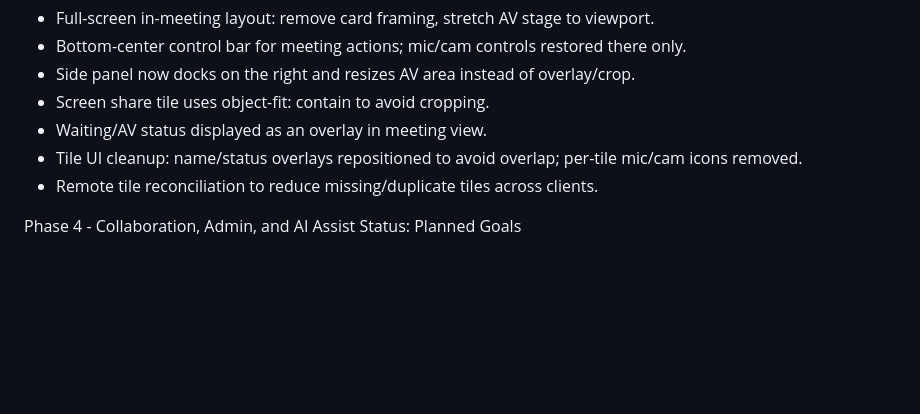
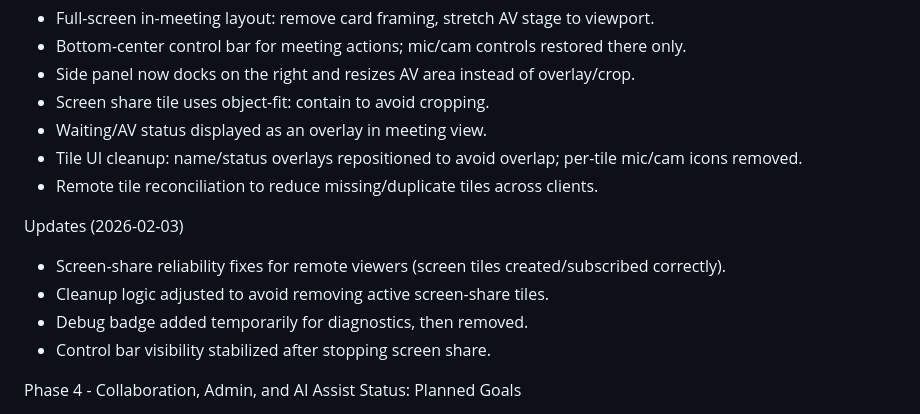
Before and after one commit to sureshpandey19/meeting_app, a Markdown page: docs/PHASE_PROGRESS.md, the part around the change. GitHub-like rendering; blank space fills up the shorter version.

Commit message:
Update phase progress (2026-02-03)

```diff
--- a/docs/PHASE_PROGRESS.md
+++ b/docs/PHASE_PROGRESS.md
@@ -166,6 +166,12 @@ Updates (2026-02-01)
 - Tile UI cleanup: name/status overlays repositioned to avoid overlap; per-tile mic/cam icons removed.
 - Remote tile reconciliation to reduce missing/duplicate tiles across clients.
 
+Updates (2026-02-03)
+- Screen-share reliability fixes for remote viewers (screen tiles created/subscribed correctly).
+- Cleanup logic adjusted to avoid removing active screen-share tiles.
+- Debug badge added temporarily for diagnostics, then removed.
+- Control bar visibility stabilized after stopping screen share.
+
 Phase 4 - Collaboration, Admin, and AI Assist
 Status: Planned
 Goals
```
